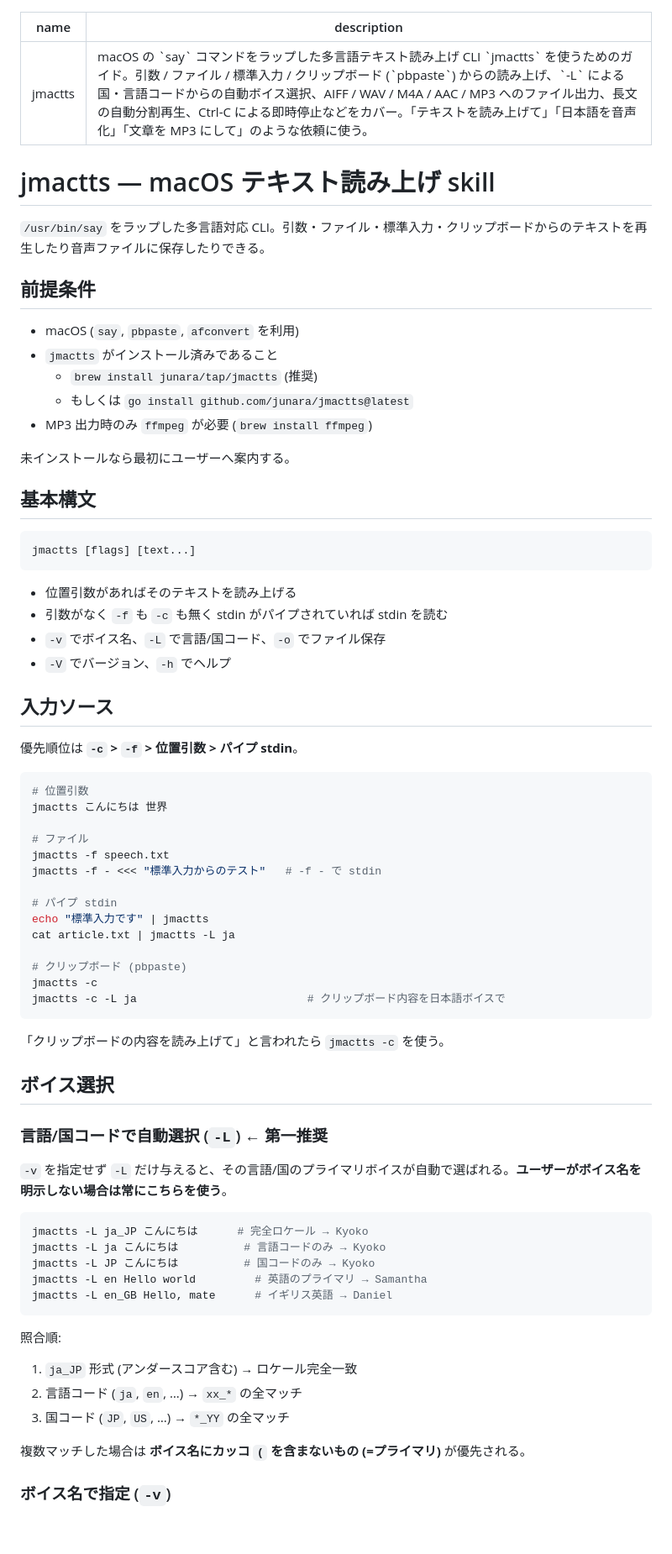
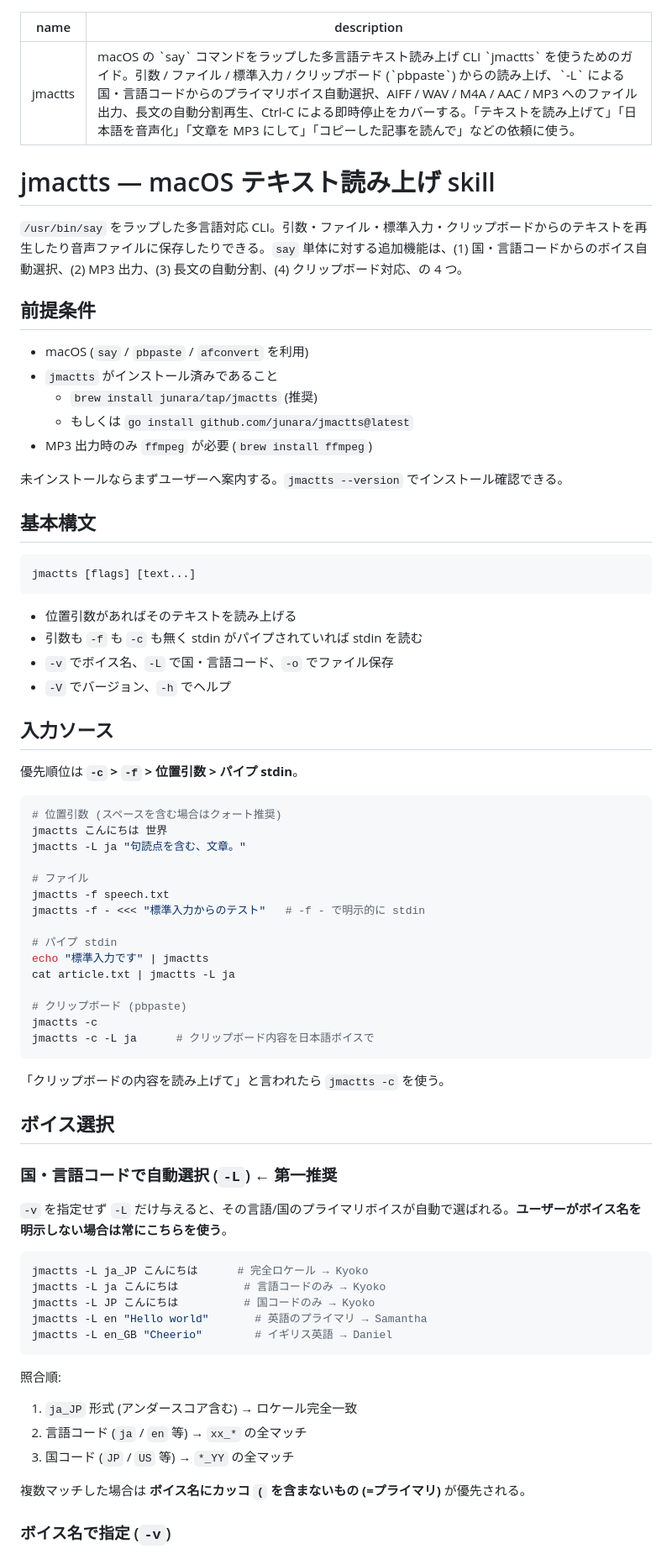
Before and after one commit to junara/jmactts, a Markdown page: skills/jmactts/SKILL.md, the part around one of its changes. Shown at 84% size. Rendered like a GitHub page; blank space fills up the shorter version.

````diff
--- a/skills/jmactts/SKILL.md
+++ b/skills/jmactts/SKILL.md
@@ -1,21 +1,21 @@
 ---
 name: jmactts
-description: macOS の `say` コマンドをラップした多言語テキスト読み上げ CLI `jmactts` を使うためのガイド。引数 / ファイル / 標準入力 / クリップボード (`pbpaste`) からの読み上げ、`-L` による国・言語コードからの自動ボイス選択、AIFF / WAV / M4A / AAC / MP3 へのファイル出力、長文の自動分割再生、Ctrl-C による即時停止などをカバー。「テキストを読み上げて」「日本語を音声化」「文章を MP3 にして」のような依頼に使う。
+description: macOS の `say` コマンドをラップした多言語テキスト読み上げ CLI `jmactts` を使うためのガイド。引数 / ファイル / 標準入力 / クリップボード (`pbpaste`) からの読み上げ、`-L` による国・言語コードからのプライマリボイス自動選択、AIFF / WAV / M4A / AAC / MP3 へのファイル出力、長文の自動分割再生、Ctrl-C による即時停止をカバーする。「テキストを読み上げて」「日本語を音声化」「文章を MP3 にして」「コピーした記事を読んで」などの依頼に使う。
 ---
 
 # jmactts — macOS テキスト読み上げ skill
 
-`/usr/bin/say` をラップした多言語対応 CLI。引数・ファイル・標準入力・クリップボードからのテキストを再生したり音声ファイルに保存したりできる。
+`/usr/bin/say` をラップした多言語対応 CLI。引数・ファイル・標準入力・クリップボードからのテキストを再生したり音声ファイルに保存したりできる。`say` 単体に対する追加機能は、(1) 国・言語コードからのボイス自動選択、(2) MP3 出力、(3) 長文の自動分割、(4) クリップボード対応、の 4 つ。
 
 ## 前提条件
 
-- macOS (`say`, `pbpaste`, `afconvert` を利用)
+- macOS (`say` / `pbpaste` / `afconvert` を利用)
 - `jmactts` がインストール済みであること
   - `brew install junara/tap/jmactts` (推奨)
   - もしくは `go install github.com/junara/jmactts@latest`
 - MP3 出力時のみ `ffmpeg` が必要 (`brew install ffmpeg`)
 
-未インストールなら最初にユーザーへ案内する。
+未インストールならまずユーザーへ案内する。`jmactts --version` でインストール確認できる。
 
 ## 基本構文
 
@@ -24,8 +24,8 @@ jmactts [flags] [text...]
 ```
 
 - 位置引数があればそのテキストを読み上げる
-- 引数がなく `-f` も `-c` も無く stdin がパイプされていれば stdin を読む
-- `-v` でボイス名、`-L` で言語/国コード、`-o` でファイル保存
+- 引数も `-f` も `-c` も無く stdin がパイプされていれば stdin を読む
+- `-v` でボイス名、`-L` で国・言語コード、`-o` でファイル保存
 - `-V` でバージョン、`-h` でヘルプ
 
 ## 入力ソース
@@ -33,12 +33,13 @@ jmactts [flags] [text...]
 優先順位は **`-c` > `-f` > 位置引数 > パイプ stdin**。
 
 ```bash
-# 位置引数
+# 位置引数 (スペースを含む場合はクォート推奨)
 jmactts こんにちは 世界
+jmactts -L ja "句読点を含む、文章。"
 
 # ファイル
 jmactts -f speech.txt
-jmactts -f - <<< "標準入力からのテスト"   # -f - で stdin
+jmactts -f - <<< "標準入力からのテスト"   # -f - で明示的に stdin
 
 # パイプ stdin
 echo "標準入力です" | jmactts
@@ -46,14 +47,14 @@ cat article.txt | jmactts -L ja
 
 # クリップボード (pbpaste)
 jmactts -c
-jmactts -c -L ja                          # クリップボード内容を日本語ボイスで
+jmactts -c -L ja      # クリップボード内容を日本語ボイスで
 ```
 
 「クリップボードの内容を読み上げて」と言われたら `jmactts -c` を使う。
 
 ## ボイス選択
 
-### 言語/国コードで自動選択 (`-L`) ← 第一推奨
+### 国・言語コードで自動選択 (`-L`) ← 第一推奨
 
 `-v` を指定せず `-L` だけ与えると、その言語/国のプライマリボイスが自動で選ばれる。**ユーザーがボイス名を明示しない場合は常にこちらを使う**。
 
@@ -61,15 +62,15 @@ jmactts -c -L ja                          # クリップボード内容を日本
 jmactts -L ja_JP こんにちは      # 完全ロケール → Kyoko
 jmactts -L ja こんにちは          # 言語コードのみ → Kyoko
 jmactts -L JP こんにちは          # 国コードのみ → Kyoko
-jmactts -L en Hello world         # 英語のプライマリ → Samantha
-jmactts -L en_GB Hello, mate      # イギリス英語 → Daniel
+jmactts -L en "Hello world"       # 英語のプライマリ → Samantha
+jmactts -L en_GB "Cheerio"        # イギリス英語 → Daniel
 ```
 
 照合順:
 
 1. `ja_JP` 形式 (アンダースコア含む) → ロケール完全一致
-2. 言語コード (`ja`, `en`, …) → `xx_*` の全マッチ
-3. 国コード (`JP`, `US`, …) → `*_YY` の全マッチ
+2. 言語コード (`ja` / `en` 等) → `xx_*` の全マッチ
+3. 国コード (`JP` / `US` 等) → `*_YY` の全マッチ
 
 複数マッチした場合は **ボイス名にカッコ `(` を含まないもの (=プライマリ)** が優先される。
 
````
Also changed, not shown: other parts of skills/jmactts/SKILL.md (+18 -18 lines).
